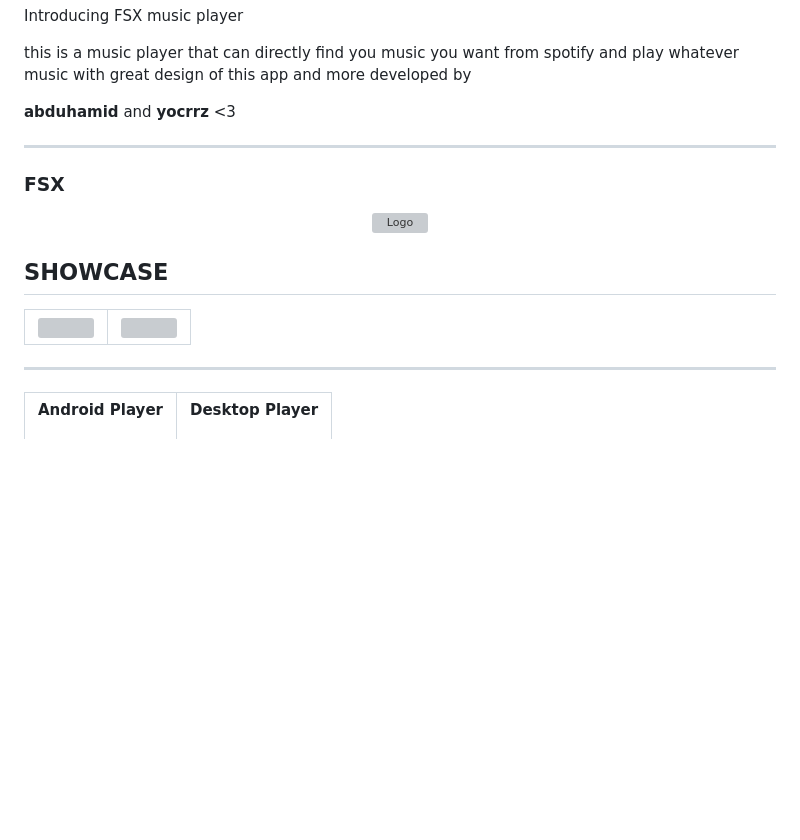
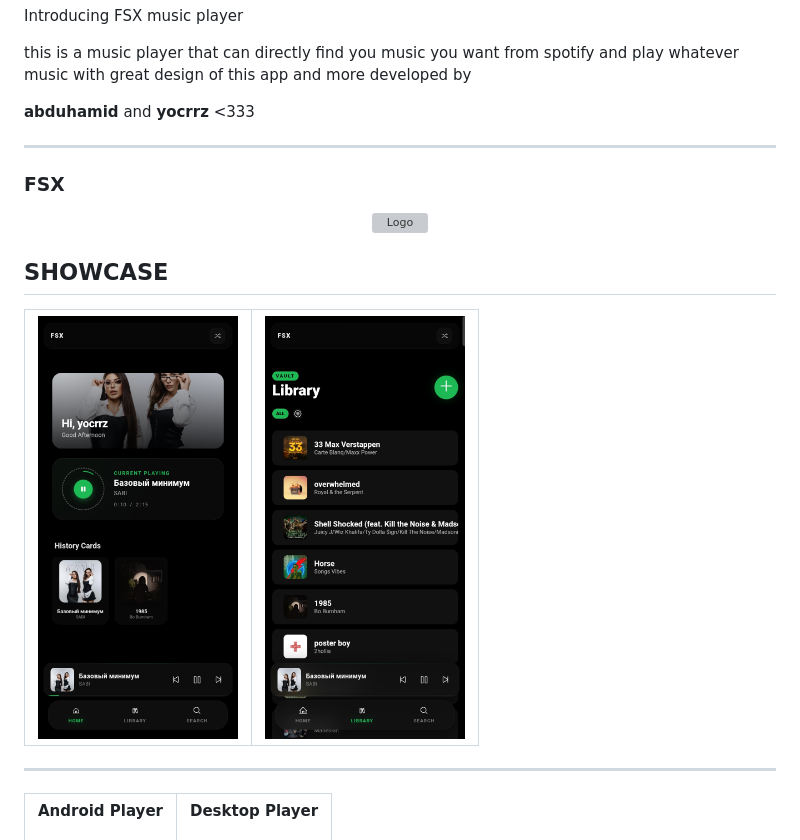
Before and after one commit to YOCRRZ224/FSX, a Markdown page: README.md, the part around the change. Rendered like a GitHub page; pictures changed too: assets/lib.jpg (added), assets/lib2.jpg (added); blank space fills up the shorter version; grey boxes are pictures that could not be loaded.

```diff
--- a/README.md
+++ b/README.md
@@ -3,7 +3,7 @@ Introducing FSX music player
 this is a music player that can directly find you music you want from spotify and play whatever music with great design of this app
 and more developed by
 
-**abduhamid** and **yocrrz** <3
+**abduhamid** and **yocrrz** <333
 
 
 ---
@@ -19,10 +19,10 @@ and more developed by
 <table>
   <tr>
     <td>
-      <img src="assets/homescreen.jpg" width="200" style="border-radius: 15px;">
+      <img src="assets/lib.jpg" width="200" style="border-radius: 15px;">
     </td>
     <td>
-      <img src="assets/library.jpg" width="200" style="border-radius: 15px;">
+      <img src="assets/lib2.jpg" width="200" style="border-radius: 15px;">
     </td>
   </tr>
 </table>
```
Also changed, not shown: 1 other file.
